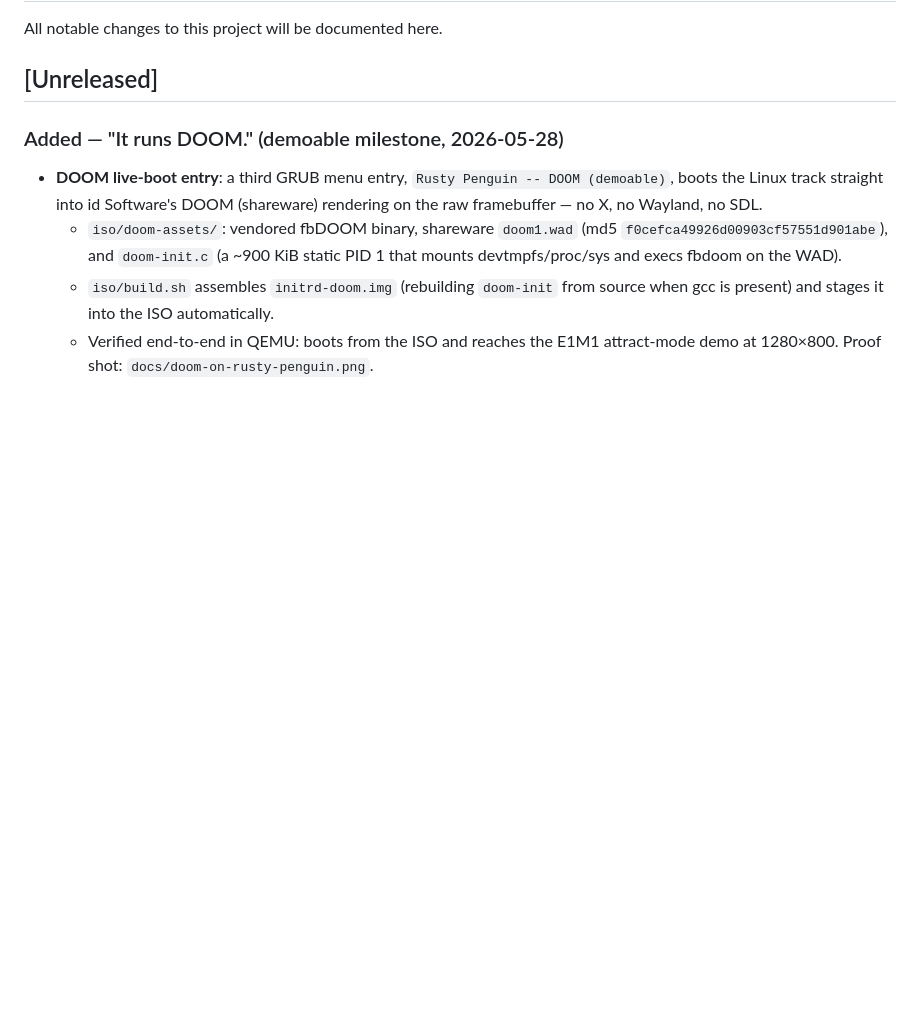
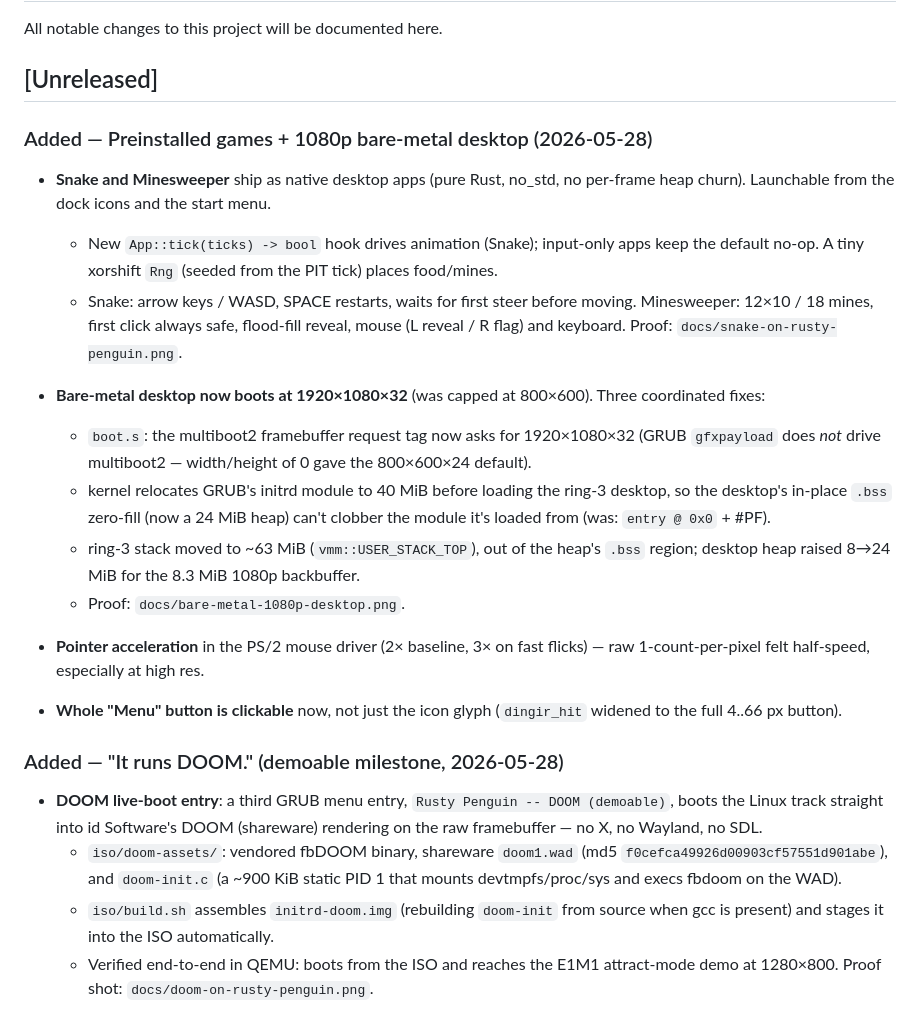
Before and after one commit to rfi-irfos/rusty-penguin, a Markdown page: CHANGELOG.md, the part around the change. Drawn GitHub-style; blank space fills up the shorter version.

```diff
--- a/CHANGELOG.md
+++ b/CHANGELOG.md
@@ -3,6 +3,34 @@
 All notable changes to this project will be documented here.
 
 ## [Unreleased]
+
+### Added — Preinstalled games + 1080p bare-metal desktop (2026-05-28)
+
+- **Snake and Minesweeper** ship as native desktop apps (pure Rust, no_std, no
+  per-frame heap churn). Launchable from the dock icons and the start menu.
+  - New `App::tick(ticks) -> bool` hook drives animation (Snake); input-only
+    apps keep the default no-op. A tiny xorshift `Rng` (seeded from the PIT
+    tick) places food/mines.
+  - Snake: arrow keys / WASD, SPACE restarts, waits for first steer before
+    moving. Minesweeper: 12×10 / 18 mines, first click always safe, flood-fill
+    reveal, mouse (L reveal / R flag) and keyboard. Proof: `docs/snake-on-rusty-penguin.png`.
+
+- **Bare-metal desktop now boots at 1920×1080×32** (was capped at 800×600).
+  Three coordinated fixes:
+  - `boot.s`: the multiboot2 framebuffer request tag now asks for 1920×1080×32
+    (GRUB `gfxpayload` does *not* drive multiboot2 — width/height of 0 gave the
+    800×600×24 default).
+  - kernel relocates GRUB's initrd module to 40 MiB before loading the ring-3
+    desktop, so the desktop's in-place `.bss` zero-fill (now a 24 MiB heap)
+    can't clobber the module it's loaded from (was: `entry @ 0x0` + #PF).
+  - ring-3 stack moved to ~63 MiB (`vmm::USER_STACK_TOP`), out of the heap's
+    `.bss` region; desktop heap raised 8→24 MiB for the 8.3 MiB 1080p backbuffer.
+  - Proof: `docs/bare-metal-1080p-desktop.png`.
+
+- **Pointer acceleration** in the PS/2 mouse driver (2× baseline, 3× on fast
+  flicks) — raw 1-count-per-pixel felt half-speed, especially at high res.
+- **Whole "Menu" button is clickable** now, not just the icon glyph
+  (`dingir_hit` widened to the full 4..66 px button).
 
 ### Added — "It runs DOOM." (demoable milestone, 2026-05-28)
 
```
Also changed, not shown: docs/bare-metal-1080p-desktop.png (added), docs/snake-on-rusty-penguin.png (added), 8 other files.
